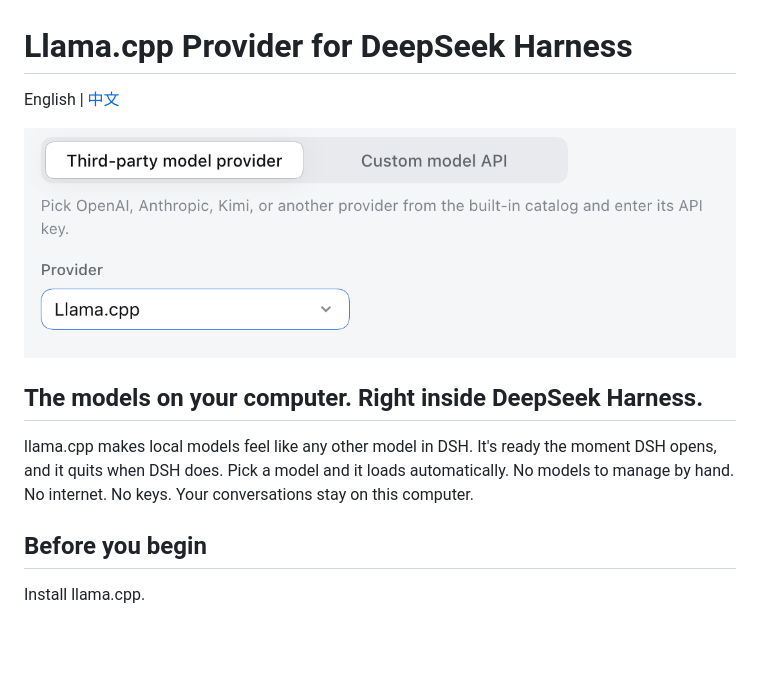
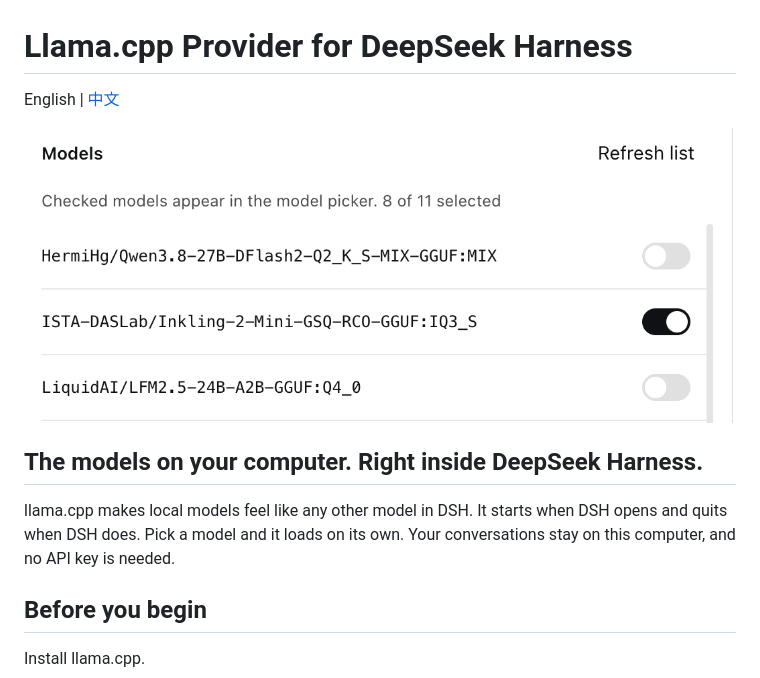
Before and after one commit to sparkwj/dsh-llama-cpp-provider, a Markdown page: README.md, the part around one of its changes. Drawn GitHub-style; pictures changed too: docs/preview.png; blank space fills up the shorter version.

```diff
--- a/README.md
+++ b/README.md
@@ -6,7 +6,7 @@ English | [中文](docs/DETAIL.zh.md)
 
 ## The models on your computer. Right inside DeepSeek Harness.
 
-llama.cpp makes local models feel like any other model in DSH. It's ready the moment DSH opens, and it quits when DSH does. Pick a model and it loads automatically. No models to manage by hand. No internet. No keys. Your conversations stay on this computer.
+llama.cpp makes local models feel like any other model in DSH. It starts when DSH opens and quits when DSH does. Pick a model and it loads on its own. Your conversations stay on this computer, and no API key is needed.
 
 ## Before you begin
 
```
Also changed, not shown: other parts of README.md (+26 -13 lines), README.zh-CN.md (added, +59 -0 lines), docs/DETAIL.md (+12 -9 lines), docs/DETAIL.zh.md (+12 -9 lines), 5 other files.
